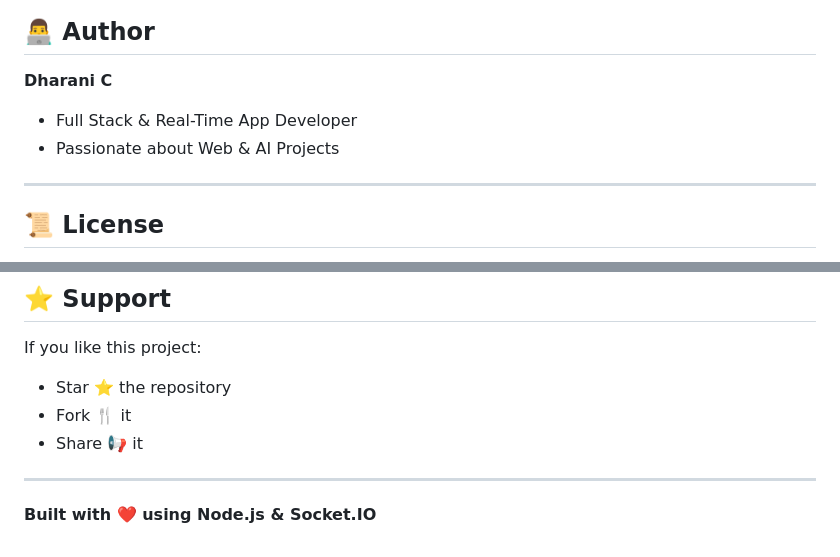
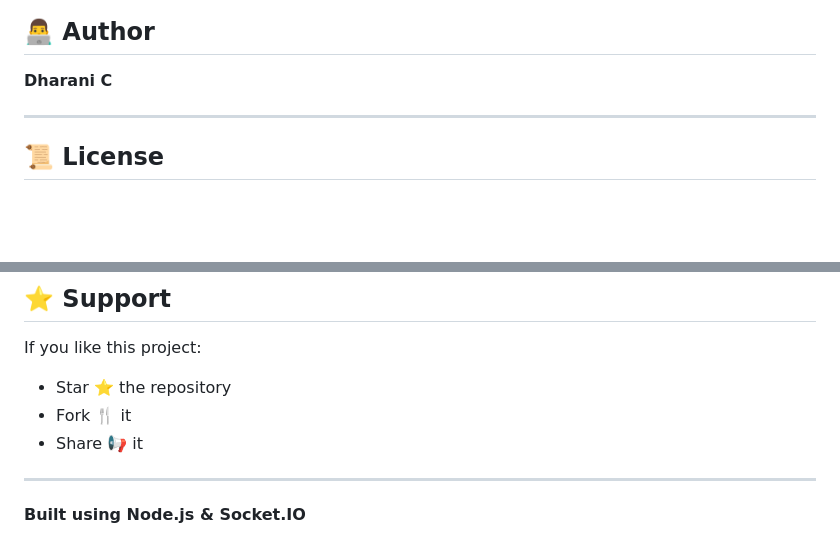
Before and after one commit to Dharani290/realtime-chat-system, a Markdown page: README.md, 2 parts joined by grey strips. Drawn GitHub-style; blank space fills up the shorter version.

Commit message:
Refactor author section and update license wording
Removed unnecessary bullet points from author section and updated wording in the license section.

```diff
--- a/README.md
+++ b/README.md
@@ -183,8 +183,7 @@ Add your project screenshots here:
 
 **Dharani C**
 
-* Full Stack & Real-Time App Developer
-* Passionate about Web & AI Projects
+
 
 ---
 
@@ -204,4 +203,4 @@ If you like this project:
 
 ---
 
-**Built with ❤️ using Node.js & Socket.IO**
+**Built using Node.js & Socket.IO**
```
